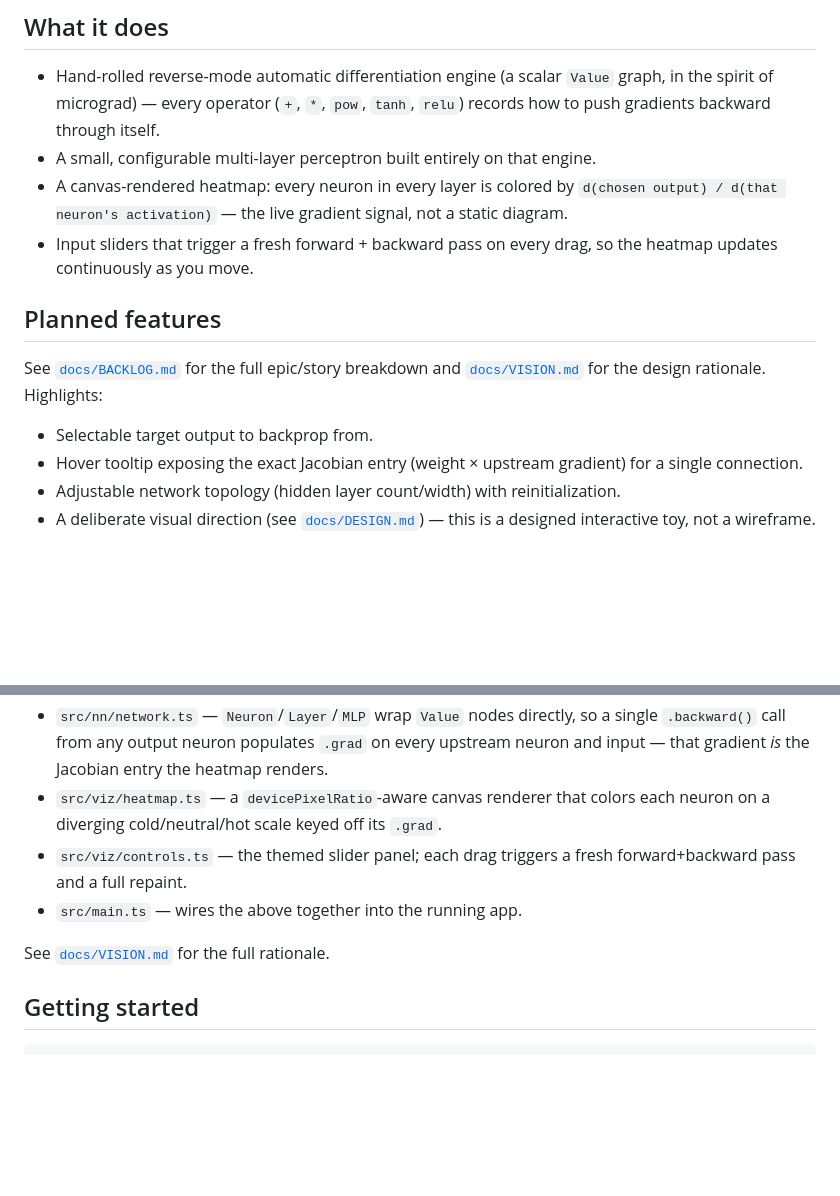
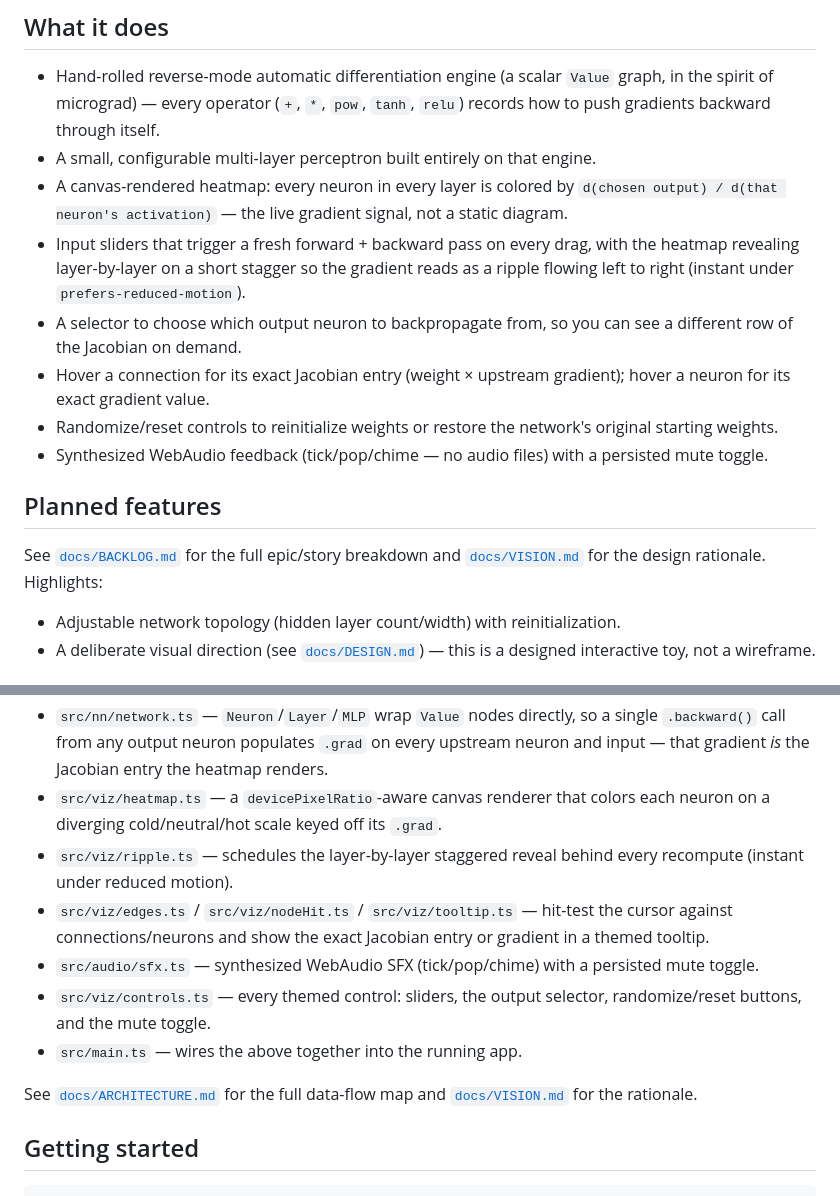
Before and after one commit to ctkrug/jacobian-playground, a Markdown page: README.md, 2 parts joined by grey strips. GitHub-like rendering; blank space fills up the shorter version.

Commit message:
docs: update README for shipped output selector, tooltips, SFX
Reflects what actually runs now instead of "planned"; points to the
new docs/ARCHITECTURE.md for the full module/data-flow map.

```diff
--- a/README.md
+++ b/README.md
@@ -22,17 +22,24 @@ that input, live, as color.
 - A canvas-rendered heatmap: every neuron in every layer is colored by
   `d(chosen output) / d(that neuron's activation)` — the live gradient signal,
   not a static diagram.
-- Input sliders that trigger a fresh forward + backward pass on every drag, so
-  the heatmap updates continuously as you move.
+- Input sliders that trigger a fresh forward + backward pass on every drag,
+  with the heatmap revealing layer-by-layer on a short stagger so the
+  gradient reads as a ripple flowing left to right (instant under
+  `prefers-reduced-motion`).
+- A selector to choose which output neuron to backpropagate from, so you can
+  see a different row of the Jacobian on demand.
+- Hover a connection for its exact Jacobian entry (weight × upstream
+  gradient); hover a neuron for its exact gradient value.
+- Randomize/reset controls to reinitialize weights or restore the network's
+  original starting weights.
+- Synthesized WebAudio feedback (tick/pop/chime — no audio files) with a
+  persisted mute toggle.
 
 ## Planned features
 
 See [`docs/BACKLOG.md`](docs/BACKLOG.md) for the full epic/story breakdown and
 [`docs/VISION.md`](docs/VISION.md) for the design rationale. Highlights:
 
-- Selectable target output to backprop from.
-- Hover tooltip exposing the exact Jacobian entry (weight × upstream gradient)
-  for a single connection.
 - Adjustable network topology (hidden layer count/width) with reinitialization.
 - A deliberate visual direction (see [`docs/DESIGN.md`](docs/DESIGN.md)) —
   this is a designed interactive toy, not a wireframe.
@@ -58,11 +65,19 @@ See [`docs/BACKLOG.md`](docs/BACKLOG.md) for the full epic/story breakdown and
 - `src/viz/heatmap.ts` — a `devicePixelRatio`-aware canvas renderer that
   colors each neuron on a diverging cold/neutral/hot scale keyed off its
   `.grad`.
-- `src/viz/controls.ts` — the themed slider panel; each drag triggers a
-  fresh forward+backward pass and a full repaint.
+- `src/viz/ripple.ts` — schedules the layer-by-layer staggered reveal behind
+  every recompute (instant under reduced motion).
+- `src/viz/edges.ts` / `src/viz/nodeHit.ts` / `src/viz/tooltip.ts` — hit-test
+  the cursor against connections/neurons and show the exact Jacobian entry
+  or gradient in a themed tooltip.
+- `src/audio/sfx.ts` — synthesized WebAudio SFX (tick/pop/chime) with a
+  persisted mute toggle.
+- `src/viz/controls.ts` — every themed control: sliders, the output
+  selector, randomize/reset buttons, and the mute toggle.
 - `src/main.ts` — wires the above together into the running app.
 
-See [`docs/VISION.md`](docs/VISION.md) for the full rationale.
+See [`docs/ARCHITECTURE.md`](docs/ARCHITECTURE.md) for the full data-flow map
+and [`docs/VISION.md`](docs/VISION.md) for the rationale.
 
 ## Getting started
 
```
